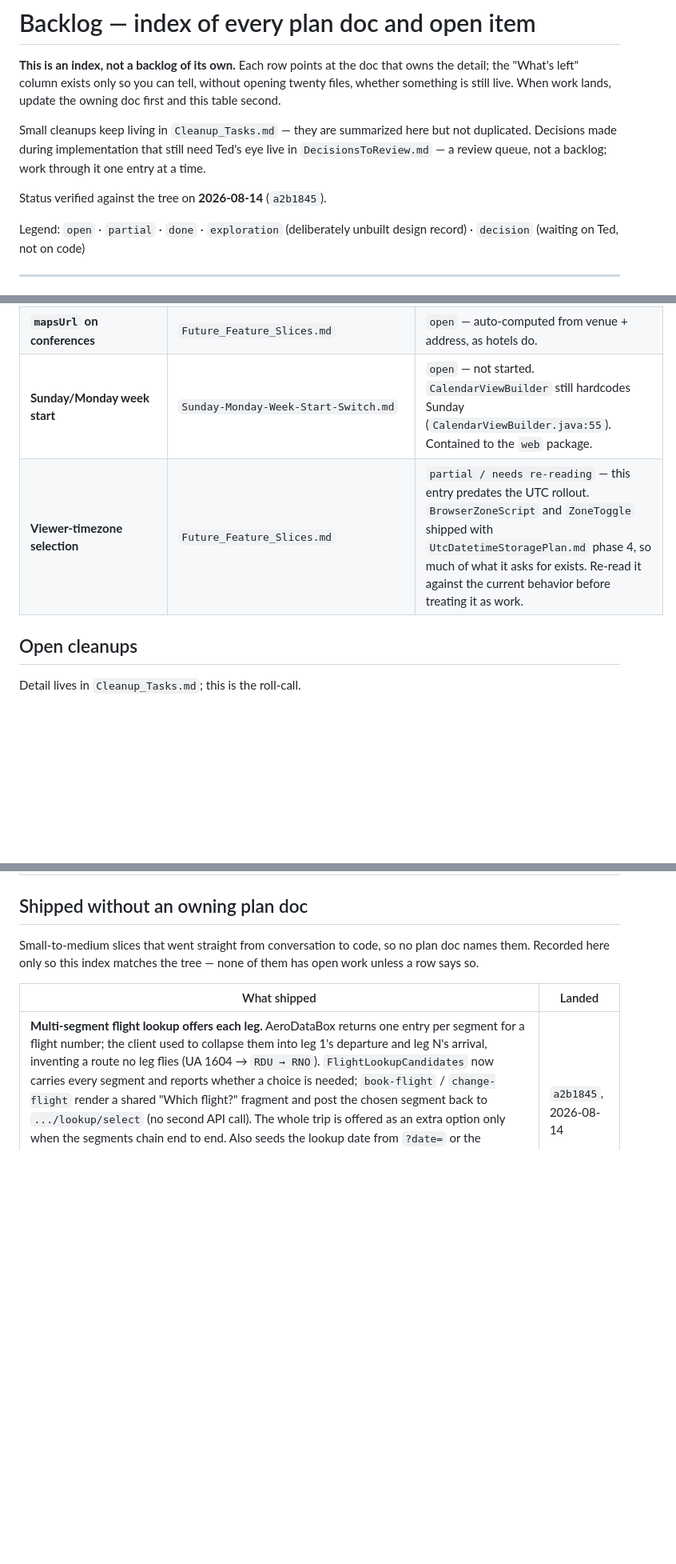
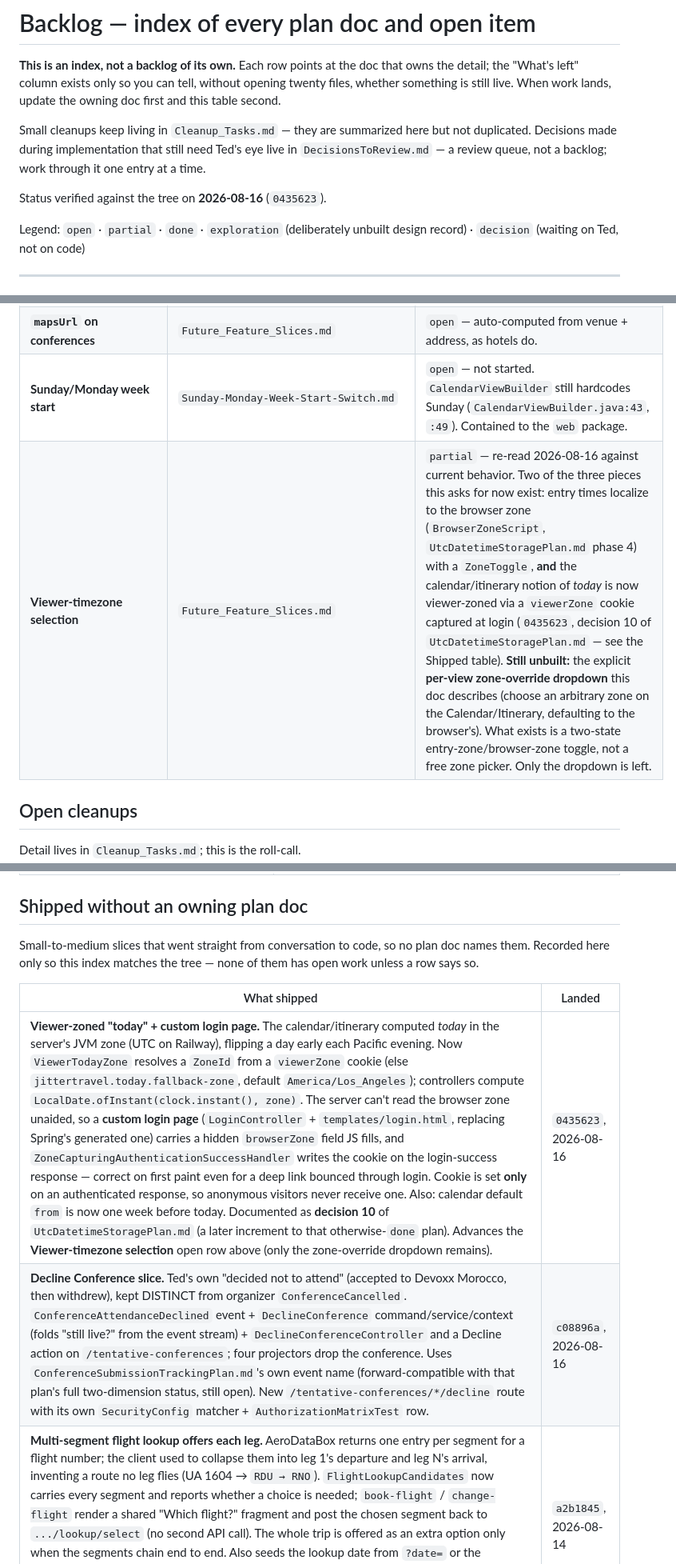
Before and after one commit to jitterted/jittertravel, a Markdown page: docs/Backlog.md, 3 parts joined by grey strips. Shown at 80% size. Drawn GitHub-style; blank space fills up the shorter version.

Commit message:
Sync Backlog with the tree: verification stamp, viewer-zone + decline slices
Audit follow-up: the Backlog's status stamp still pointed at 2026-08-14
(a2b1845), 20 commits stale. Refresh it to 0435623 and record two slices that
had shipped but weren't indexed:

- Viewer-zoned "today" + custom login page (0435623), which also advances the
  "Viewer-timezone selection" open row — re-read and corrected here (only the
  zone-override dropdown remains unbuilt).
- Decline Conference slice (c08896a).

Also fix the Sunday/Monday row's stale line reference (CalendarViewBuilder
:55 -> :43/:49).

Co-Authored-By: Claude Opus 4.8 <noreply@anthropic.com>
Claude-Session: https://claude.ai/code/session_01RTdzu34ez2hmGn8Cedfyex

```diff
--- a/docs/Backlog.md
+++ b/docs/Backlog.md
@@ -8,7 +8,7 @@ Small cleanups keep living in `Cleanup_Tasks.md` — they are summarized here bu
 Decisions made during implementation that still need Ted's eye live in `DecisionsToReview.md` —
 a review queue, not a backlog; work through it one entry at a time.
 
-Status verified against the tree on **2026-08-14** (`a2b1845`).
+Status verified against the tree on **2026-08-16** (`0435623`).
 
 Legend: `open` · `partial` · `done` · `exploration` (deliberately unbuilt design record)
 · `decision` (waiting on Ted, not on code)
@@ -29,8 +29,8 @@ Legend: `open` · `partial` · `done` · `exploration` (deliberately unbuilt des
 | **`ConferenceCancelled`** | `Future_Feature_Slices.md` | `open` — also the prerequisite for any slice that retracts a booking. Gathering cancellation is the same gap (explicitly out of scope in `ChangeGatheringPlan.md`). The event record and the projector branches already exist (`MigrateConferenceToGathering` emits it); what is missing is an owner-facing cancel action. Note it means *organizers cancelled* — `ConferenceSubmissionTrackingPlan.md` adds `ConferenceAttendanceDeclined` for "Ted decided not to go", which is a different fact — **that decline slice shipped 2026-08-16** (event + command + projectors + a Decline action on `/tentative-conferences`); the organizer-facing *cancel* action described in this row is still open. |
 | **`infoUrl` on conferences** | `Future_Feature_Slices.md` | `open` — gatherings have one; conferences don't. `ConferenceSubmissionTrackingPlan.md` treats conference `infoUrl` as **public**, so it can ship with that work. |
 | **`mapsUrl` on conferences** | `Future_Feature_Slices.md` | `open` — auto-computed from venue + address, as hotels do. |
-| **Sunday/Monday week start** | `Sunday-Monday-Week-Start-Switch.md` | `open` — not started. `CalendarViewBuilder` still hardcodes Sunday (`CalendarViewBuilder.java:55`). Contained to the `web` package. |
-| **Viewer-timezone selection** | `Future_Feature_Slices.md` | `partial / needs re-reading` — this entry predates the UTC rollout. `BrowserZoneScript` and `ZoneToggle` shipped with `UtcDatetimeStoragePlan.md` phase 4, so much of what it asks for exists. Re-read it against the current behavior before treating it as work. |
+| **Sunday/Monday week start** | `Sunday-Monday-Week-Start-Switch.md` | `open` — not started. `CalendarViewBuilder` still hardcodes Sunday (`CalendarViewBuilder.java:43`, `:49`). Contained to the `web` package. |
+| **Viewer-timezone selection** | `Future_Feature_Slices.md` | `partial` — re-read 2026-08-16 against current behavior. Two of the three pieces this asks for now exist: entry times localize to the browser zone (`BrowserZoneScript`, `UtcDatetimeStoragePlan.md` phase 4) with a `ZoneToggle`, **and** the calendar/itinerary notion of *today* is now viewer-zoned via a `viewerZone` cookie captured at login (`0435623`, decision 10 of `UtcDatetimeStoragePlan.md` — see the Shipped table). **Still unbuilt:** the explicit **per-view zone-override dropdown** this doc describes (choose an arbitrary zone on the Calendar/Itinerary, defaulting to the browser's). What exists is a two-state entry-zone/browser-zone toggle, not a free zone picker. Only the dropdown is left. |
 
 ## Open cleanups
 
@@ -134,6 +134,8 @@ Recorded here only so this index matches the tree — none of them has open work
 
 | What shipped | Landed |
 |---|---|
+| **Viewer-zoned "today" + custom login page.** The calendar/itinerary computed *today* in the server's JVM zone (UTC on Railway), flipping a day early each Pacific evening. Now `ViewerTodayZone` resolves a `ZoneId` from a `viewerZone` cookie (else `jittertravel.today.fallback-zone`, default `America/Los_Angeles`); controllers compute `LocalDate.ofInstant(clock.instant(), zone)`. The server can't read the browser zone unaided, so a **custom login page** (`LoginController` + `templates/login.html`, replacing Spring's generated one) carries a hidden `browserZone` field JS fills, and `ZoneCapturingAuthenticationSuccessHandler` writes the cookie on the login-success response — correct on first paint even for a deep link bounced through login. Cookie is set **only** on an authenticated response, so anonymous visitors never receive one. Also: calendar default `from` is now one week before today. Documented as **decision 10** of `UtcDatetimeStoragePlan.md` (a later increment to that otherwise-`done` plan). Advances the **Viewer-timezone selection** open row above (only the zone-override dropdown remains). | `0435623`, 2026-08-16 |
+| **Decline Conference slice.** Ted's own "decided not to attend" (accepted to Devoxx Morocco, then withdrew), kept DISTINCT from organizer `ConferenceCancelled`. `ConferenceAttendanceDeclined` event + `DeclineConference` command/service/context (folds "still live?" from the event stream) + `DeclineConferenceController` and a Decline action on `/tentative-conferences`; four projectors drop the conference. Uses `ConferenceSubmissionTrackingPlan.md`'s own event name (forward-compatible with that plan's full two-dimension status, still open). New `/tentative-conferences/*/decline` route with its own `SecurityConfig` matcher + `AuthorizationMatrixTest` row. | `c08896a`, 2026-08-16 |
 | **Multi-segment flight lookup offers each leg.** AeroDataBox returns one entry per segment for a flight number; the client used to collapse them into leg 1's departure and leg N's arrival, inventing a route no leg flies (UA 1604 → `RDU → RNO`). `FlightLookupCandidates` now carries every segment and reports whether a choice is needed; `book-flight` / `change-flight` render a shared "Which flight?" fragment and post the chosen segment back to `.../lookup/select` (no second API call). The whole trip is offered as an extra option only when the segments chain end to end. Also seeds the lookup date from `?date=` or the booking's own departure-zone day. **New route `/booked-flights/*/lookup/select`** — two segments past the id, so no existing matcher covered it; it has its own `SecurityConfig` line and `AuthorizationMatrixTest` row. | `a2b1845`, 2026-08-14 |
 | **Owner home page redesign** — two-column viewing/editing layout for OWNER. The nav-card items in `Cleanup_Tasks.md` (state-aware "Schedule problems" card) still apply to it. | `5277366`, 2026-08-13 |
 | **Owner future-day create menu on the calendar** — clicking a future day offers "Add flight / gathering / conference…", seeding each form via `?date=`. | `93a78ad`, 2026-08-12 |
```
